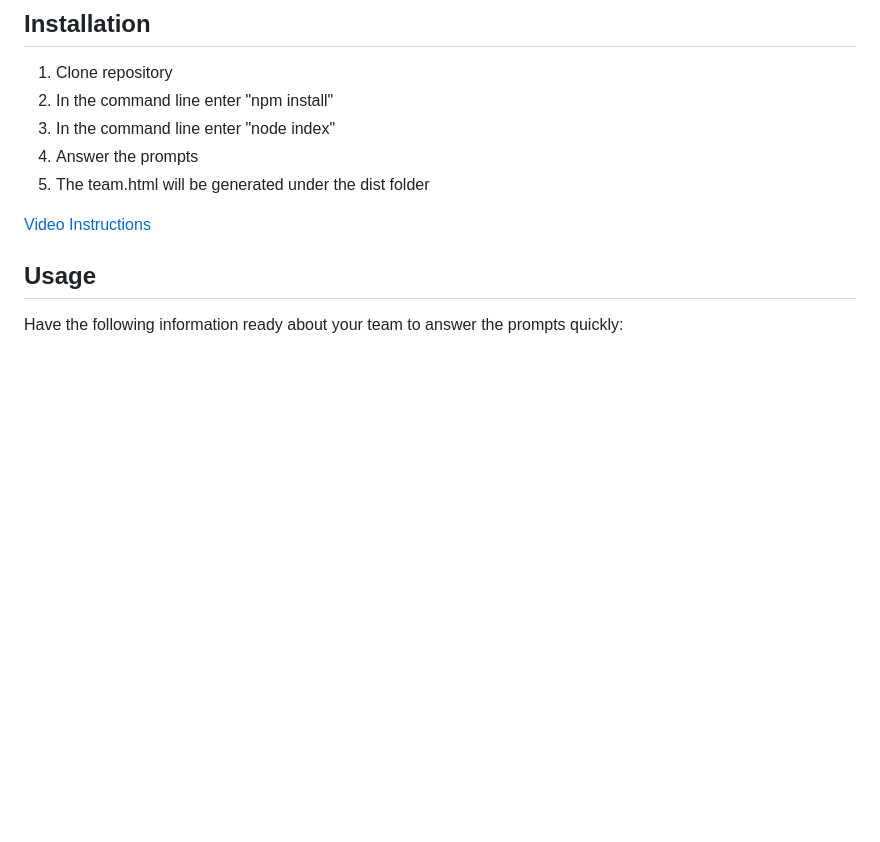
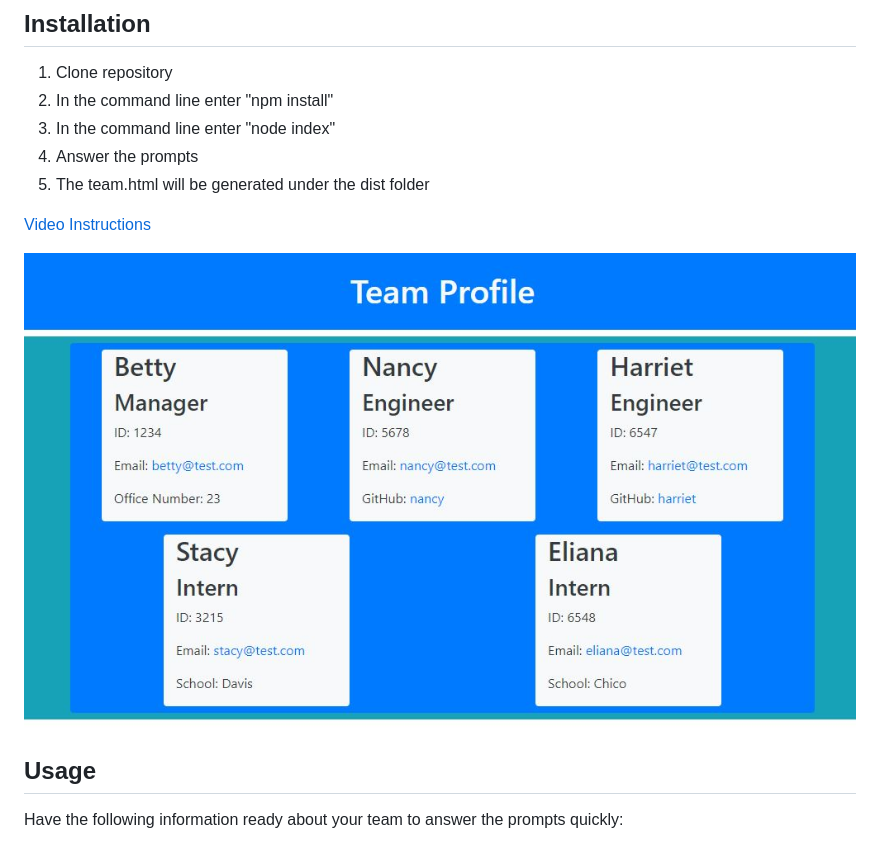
Before and after one commit to claire-sky/C10-Team-Profile-Generator, a Markdown page: README.md, the part around the change. GitHub-like rendering; pictures changed too: src/team-profile.JPG (added); blank space fills up the shorter version.

```diff
--- a/README.md
+++ b/README.md
@@ -15,6 +15,8 @@ Takes employee information and generates an HTML webpage that displays summaries
 5. The team.html will be generated under the dist folder
 
 [Video Instructions](https://watch.screencastify.com/v/GCOmcXdjWfiYe4DxoBgZ)
+
+![Team Profile](./src/team-profile.JPG)
 
 ## Usage
 
```
Also changed, not shown: 2 other files.
